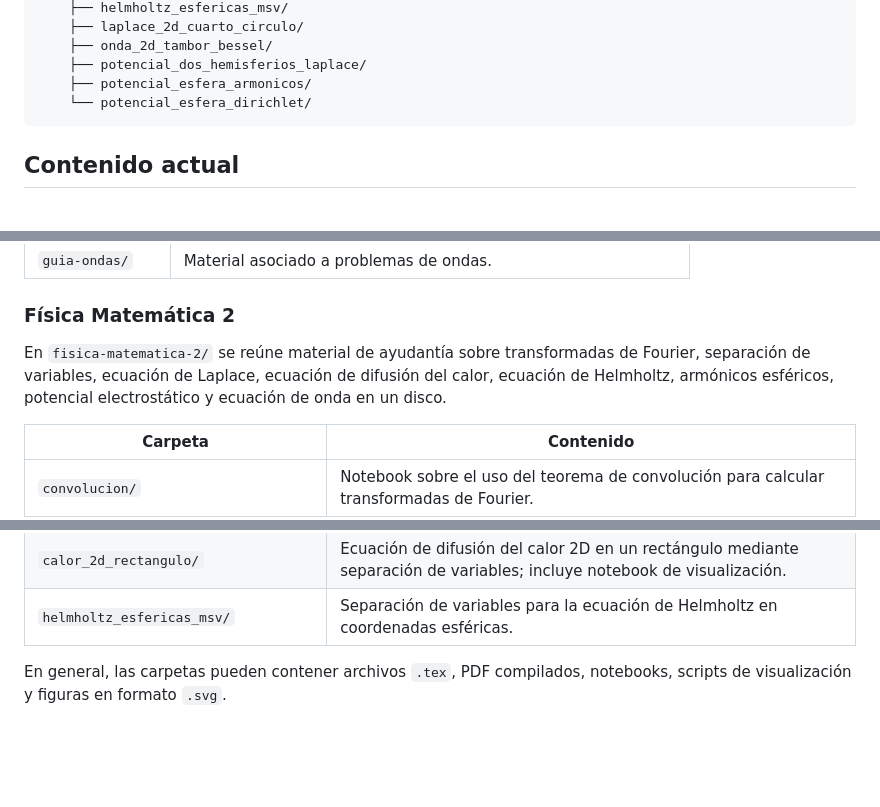
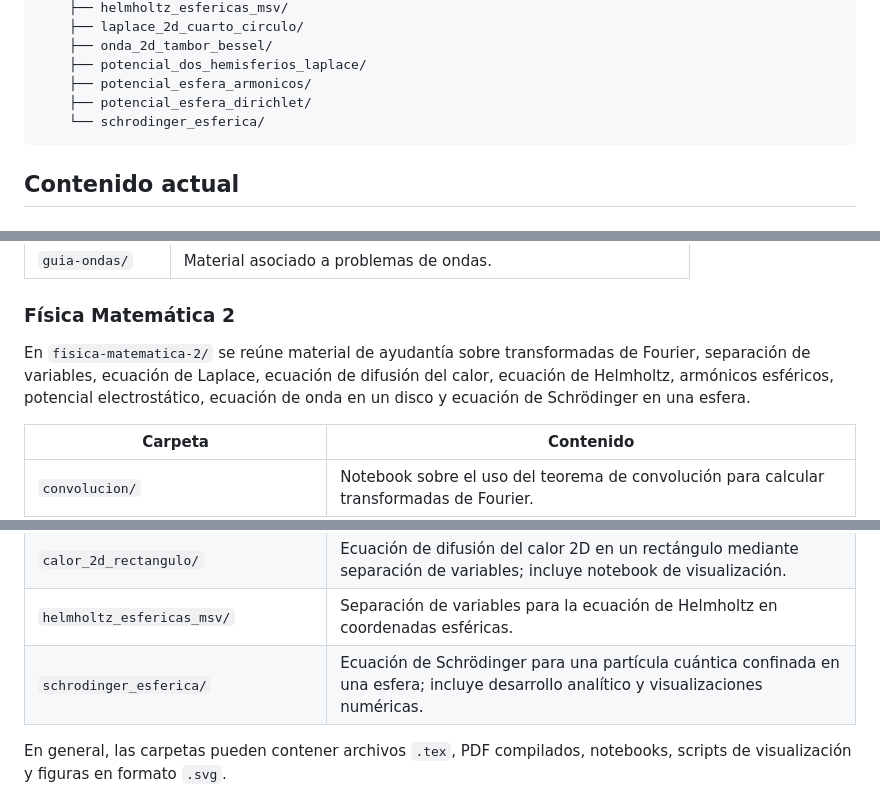
Before and after one commit to jrosasep/ayudantias, a Markdown page: README.md, 3 parts joined by grey strips. GitHub-like rendering; blank space fills up the shorter version.

````diff
--- a/README.md
+++ b/README.md
@@ -28,7 +28,8 @@ ayudantias/
     ├── onda_2d_tambor_bessel/
     ├── potencial_dos_hemisferios_laplace/
     ├── potencial_esfera_armonicos/
-    └── potencial_esfera_dirichlet/
+    ├── potencial_esfera_dirichlet/
+    └── schrodinger_esferica/
 ```
 
 ## Contenido actual
@@ -47,7 +48,7 @@ En `campos-y-ondas/` se reúne material de apoyo para ayudantías del curso, inc
 
 ### Física Matemática 2
 
-En `fisica-matematica-2/` se reúne material de ayudantía sobre transformadas de Fourier, separación de variables, ecuación de Laplace, ecuación de difusión del calor, ecuación de Helmholtz, armónicos esféricos, potencial electrostático y ecuación de onda en un disco.
+En `fisica-matematica-2/` se reúne material de ayudantía sobre transformadas de Fourier, separación de variables, ecuación de Laplace, ecuación de difusión del calor, ecuación de Helmholtz, armónicos esféricos, potencial electrostático, ecuación de onda en un disco y ecuación de Schrödinger en una esfera.
 
 | Carpeta | Contenido |
 |---|---|
@@ -60,6 +61,7 @@ En `fisica-matematica-2/` se reúne material de ayudantía sobre transformadas d
 | `onda_2d_tambor_bessel/` | Ecuación de onda 2D en un disco, modos de Bessel y notebook con animación para condiciones iniciales. |
 | `calor_2d_rectangulo/` | Ecuación de difusión del calor 2D en un rectángulo mediante separación de variables; incluye notebook de visualización. |
 | `helmholtz_esfericas_msv/` | Separación de variables para la ecuación de Helmholtz en coordenadas esféricas. |
+| `schrodinger_esferica/` | Ecuación de Schrödinger para una partícula cuántica confinada en una esfera; incluye desarrollo analítico y visualizaciones numéricas. |
 
 En general, las carpetas pueden contener archivos `.tex`, PDF compilados, notebooks, scripts de visualización y figuras en formato `.svg`.
 
````
Also changed, not shown: fisica-matematica-2/README.md (+22 -0 lines).
